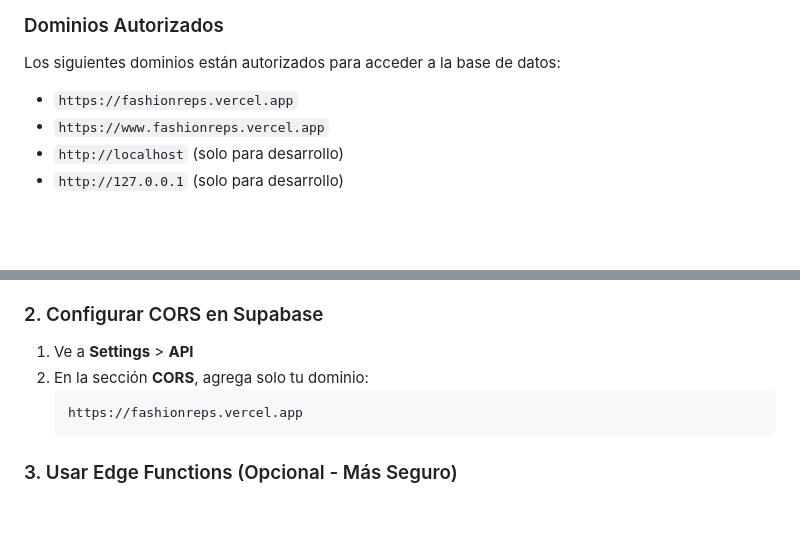
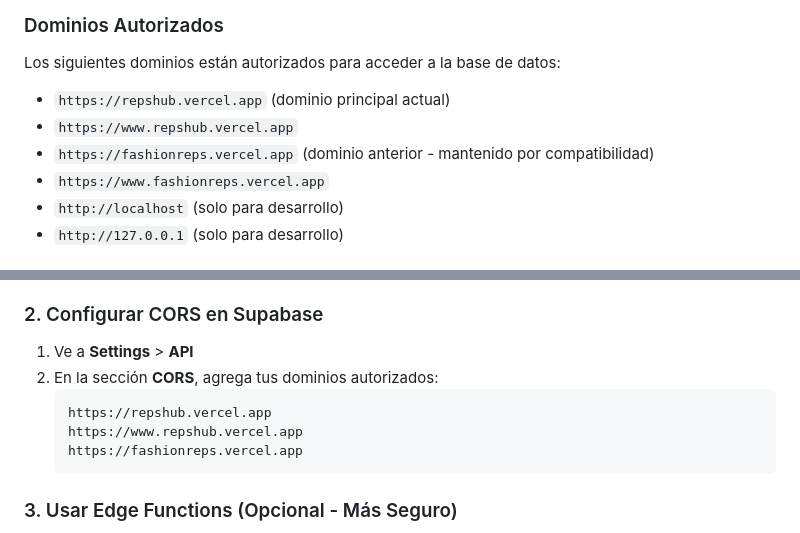
Before and after one commit to GonzaCuevas/fashionreps, a Markdown page: PROTECCION_BASE_DATOS.md, 2 parts joined by grey strips. GitHub-like rendering; blank space fills up the shorter version.

````diff
--- a/PROTECCION_BASE_DATOS.md
+++ b/PROTECCION_BASE_DATOS.md
@@ -8,7 +8,9 @@ Se ha implementado protección del lado del cliente que valida el origen antes d
 
 Los siguientes dominios están autorizados para acceder a la base de datos:
 
-- `https://fashionreps.vercel.app`
+- `https://repshub.vercel.app` (dominio principal actual)
+- `https://www.repshub.vercel.app`
+- `https://fashionreps.vercel.app` (dominio anterior - mantenido por compatibilidad)
 - `https://www.fashionreps.vercel.app`
 - `http://localhost` (solo para desarrollo)
 - `http://127.0.0.1` (solo para desarrollo)
@@ -39,8 +41,10 @@ Para protección completa, también debes configurar esto en el dashboard de Sup
 ### 2. Configurar CORS en Supabase
 
 1. Ve a **Settings** > **API**
-2. En la sección **CORS**, agrega solo tu dominio:
+2. En la sección **CORS**, agrega tus dominios autorizados:
    ```
+   https://repshub.vercel.app
+   https://www.repshub.vercel.app
    https://fashionreps.vercel.app
    ```
 
````
